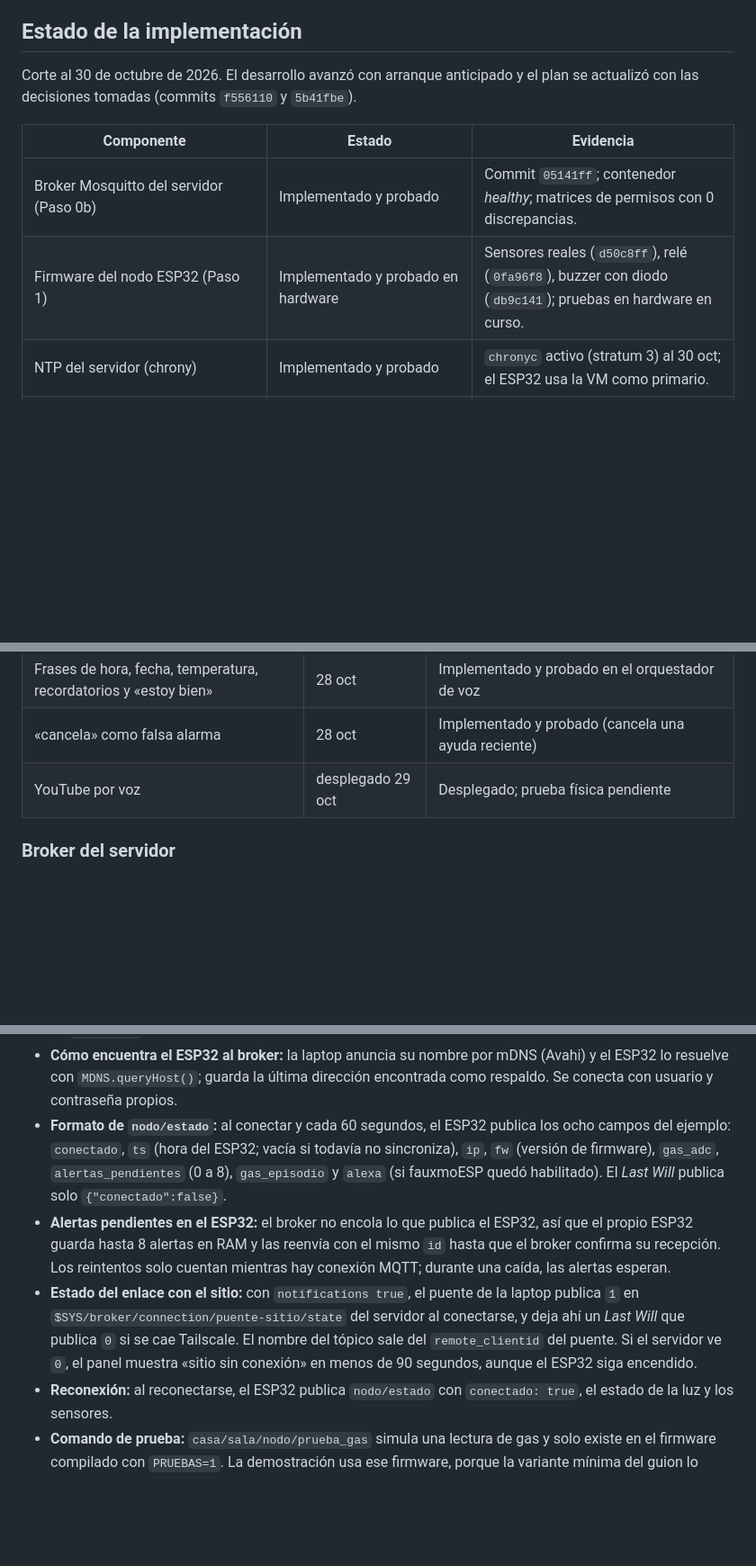
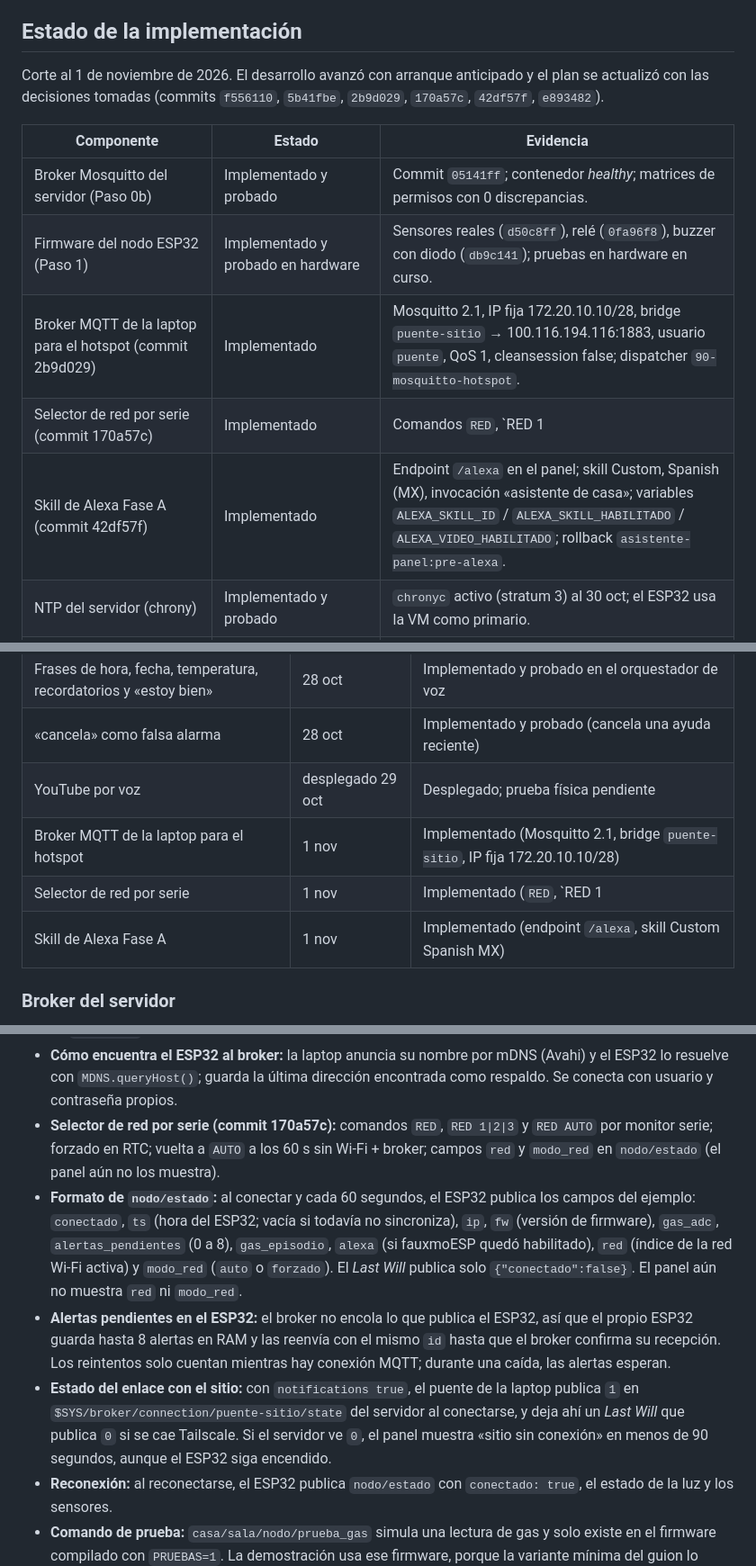
Before and after one commit to ilseVica/Asistente-Voz, a Markdown page: fase4_md/Fase_4_Desarrollo_e_Integracion.md, 3 parts joined by grey strips. Shown at 90% size. Drawn GitHub-style; blank space fills up the shorter version.

```diff
--- a/fase4_md/Fase_4_Desarrollo_e_Integracion.md
+++ b/fase4_md/Fase_4_Desarrollo_e_Integracion.md
@@ -45,12 +45,15 @@ Estos datos se definen en el Paso 0 y se agregan a este documento:
 
 ## Estado de la implementación
 
-Corte al 30 de octubre de 2026. El desarrollo avanzó con arranque anticipado y el plan se actualizó con las decisiones tomadas (commits `f556110` y `5b41fbe`).
+Corte al 1 de noviembre de 2026. El desarrollo avanzó con arranque anticipado y el plan se actualizó con las decisiones tomadas (commits `f556110`, `5b41fbe`, `2b9d029`, `170a57c`, `42df57f`, `e893482`).
 
 | Componente | Estado | Evidencia |
 | --- | --- | --- |
 | Broker Mosquitto del servidor (Paso 0b) | Implementado y probado | Commit `05141ff`; contenedor *healthy*; matrices de permisos con 0 discrepancias. |
 | Firmware del nodo ESP32 (Paso 1) | Implementado y probado en hardware | Sensores reales (`d50c8ff`), relé (`0fa96f8`), buzzer con diodo (`db9c141`); pruebas en hardware en curso. |
+| Broker MQTT de la laptop para el hotspot (commit 2b9d029) | Implementado | Mosquitto 2.1, IP fija 172.20.10.10/28, bridge `puente-sitio` → 100.116.194.116:1883, usuario `puente`, QoS 1, cleansession false; dispatcher `90-mosquitto-hotspot`. |
+| Selector de red por serie (commit 170a57c) | Implementado | Comandos `RED`, `RED 1|2|3`, `RED AUTO`; forzado en RTC; vuelta a AUTO a los 60 s sin Wi-Fi + broker; campos `red` y `modo_red` en `nodo/estado`. |
+| Skill de Alexa Fase A (commit 42df57f) | Implementado | Endpoint `/alexa` en el panel; skill Custom, Spanish (MX), invocación «asistente de casa»; variables `ALEXA_SKILL_ID` / `ALEXA_SKILL_HABILITADO` / `ALEXA_VIDEO_HABILITADO`; rollback `asistente-panel:pre-alexa`. |
 | NTP del servidor (chrony) | Implementado y probado | `chronyc` activo (stratum 3) al 30 oct; el ESP32 usa la VM como primario. |
 | ESP32 conectado a la VM por USB | Implementado y probado | Hardware conectado; pruebas en hardware en curso. |
 | Satélite de voz (laptop con Omarchy, sin puente) | Implementado y probado | Tecla F9 y botón del panel; commit `c9d88ef` (28 oct). |
@@ -70,6 +73,9 @@ Corte al 30 de octubre de 2026. El desarrollo avanzó con arranque anticipado y
 | Frases de hora, fecha, temperatura, recordatorios y «estoy bien» | 28 oct | Implementado y probado en el orquestador de voz |
 | «cancela» como falsa alarma | 28 oct | Implementado y probado (cancela una ayuda reciente) |
 | YouTube por voz | desplegado 29 oct | Desplegado; prueba física pendiente |
+| Broker MQTT de la laptop para el hotspot | 1 nov | Implementado (Mosquitto 2.1, bridge `puente-sitio`, IP fija 172.20.10.10/28) |
+| Selector de red por serie | 1 nov | Implementado (`RED`, `RED 1|2|3`, `RED AUTO`; campos `red` y `modo_red`) |
+| Skill de Alexa Fase A | 1 nov | Implementado (endpoint `/alexa`, skill Custom Spanish MX)
 
 ### Broker del servidor
 
@@ -231,9 +241,10 @@ Reglas del contrato:
 - **Frecuencia de sensores:** se publica solo si la temperatura cambia más de 0.3 °C, la humedad más de 2 %, el gas más de 50 unidades o la presencia cambia, y nunca más de una vez cada 10 segundos. Además hay un latido cada 60 segundos.
 - **Constantes:** los umbrales de gas viven en el servidor y llegan al ESP32 por `casa/sala/nodo/config`; el ESP32 los guarda en memoria no volátil y sigue funcionando con el último valor aunque no haya servidor. `TIEMPO_INACTIVIDAD_MIN` (120 minutos por defecto) vive en el servidor, que calcula la inactividad a partir de `presencia`, y se ajusta desde el panel.
 - **Cómo encuentra el ESP32 al broker:** la laptop anuncia su nombre por mDNS (Avahi) y el ESP32 lo resuelve con `MDNS.queryHost()`; guarda la última dirección encontrada como respaldo. Se conecta con usuario y contraseña propios.
-- **Formato de `nodo/estado`:** al conectar y cada 60 segundos, el ESP32 publica los ocho campos del ejemplo: `conectado`, `ts` (hora del ESP32; vacía si todavía no sincroniza), `ip`, `fw` (versión de firmware), `gas_adc`, `alertas_pendientes` (0 a 8), `gas_episodio` y `alexa` (si fauxmoESP quedó habilitado). El *Last Will* publica solo `{"conectado":false}`.
+- **Selector de red por serie (commit 170a57c):** comandos `RED`, `RED 1|2|3` y `RED AUTO` por monitor serie; forzado en RTC; vuelta a `AUTO` a los 60 s sin Wi-Fi + broker; campos `red` y `modo_red` en `nodo/estado` (el panel aún no los muestra).
+- **Formato de `nodo/estado`:** al conectar y cada 60 segundos, el ESP32 publica los campos del ejemplo: `conectado`, `ts` (hora del ESP32; vacía si todavía no sincroniza), `ip`, `fw` (versión de firmware), `gas_adc`, `alertas_pendientes` (0 a 8), `gas_episodio`, `alexa` (si fauxmoESP quedó habilitado), `red` (índice de la red Wi-Fi activa) y `modo_red` (`auto` o `forzado`). El *Last Will* publica solo `{"conectado":false}`. El panel aún no muestra `red` ni `modo_red`.
 - **Alertas pendientes en el ESP32:** el broker no encola lo que publica el ESP32, así que el propio ESP32 guarda hasta 8 alertas en RAM y las reenvía con el mismo `id` hasta que el broker confirma su recepción. Los reintentos solo cuentan mientras hay conexión MQTT; durante una caída, las alertas esperan.
-- **Estado del enlace con el sitio:** con `notifications true`, el puente de la laptop publica `1` en `$SYS/broker/connection/puente-sitio/state` del servidor al conectarse, y deja ahí un *Last Will* que publica `0` si se cae Tailscale. El nombre del tópico sale del `remote_clientid` del puente. Si el servidor ve `0`, el panel muestra «sitio sin conexión» en menos de 90 segundos, aunque el ESP32 siga encendido.
+- **Estado del enlace con el sitio:** con `notifications true`, el puente de la laptop publica `1` en `$SYS/broker/connection/puente-sitio/state` del servidor al conectarse, y deja ahí un *Last Will* que publica `0` si se cae Tailscale. Si el servidor ve `0`, el panel muestra «sitio sin conexión» en menos de 90 segundos, aunque el ESP32 siga encendido.
 - **Reconexión:** al reconectarse, el ESP32 publica `nodo/estado` con `conectado: true`, el estado de la luz y los sensores.
 - **Comando de prueba:** `casa/sala/nodo/prueba_gas` simula una lectura de gas y solo existe en el firmware compilado con `PRUEBAS=1`. La demostración usa ese firmware, porque la variante mínima del guion lo necesita; se publica desde la laptop con `mosquitto_pub` al broker local.
 - **Órdenes por voz:** el servicio de voz publica el texto reconocido en `casa/sala/voz/texto` con `modo` (`comandos` o `chat`, para separar lo que se traduce a intenciones de lo que responde el chat), `ts` y unas `marcas` con la hora de cada etapa (primera trama, última trama, fin recibido por el servidor, `final` de Vosk y publicación en MQTT). Todas las marcas son epoch en milisegundos con el reloj del servidor. El orquestador lo escucha, descarta mensajes de `voz/texto` con `ts` de más de 10 s o sin `ts`, y con `ECO_VOZ=1` responde de inmediato un eco por `casa/sala/satelite/decir` («Escuché: …», o «No entendí, ¿puedes repetir?» si el texto está vacío o es `[unk]`). La traducción a intenciones llega en el Paso 3.
```
Also changed, not shown: other parts of fase4_md/Fase_4_Desarrollo_e_Integracion.md (+40 -28 lines), docs/BITACORA.md (added, +17 -0 lines), docs/MANUAL.md (+3 -1 lines).
